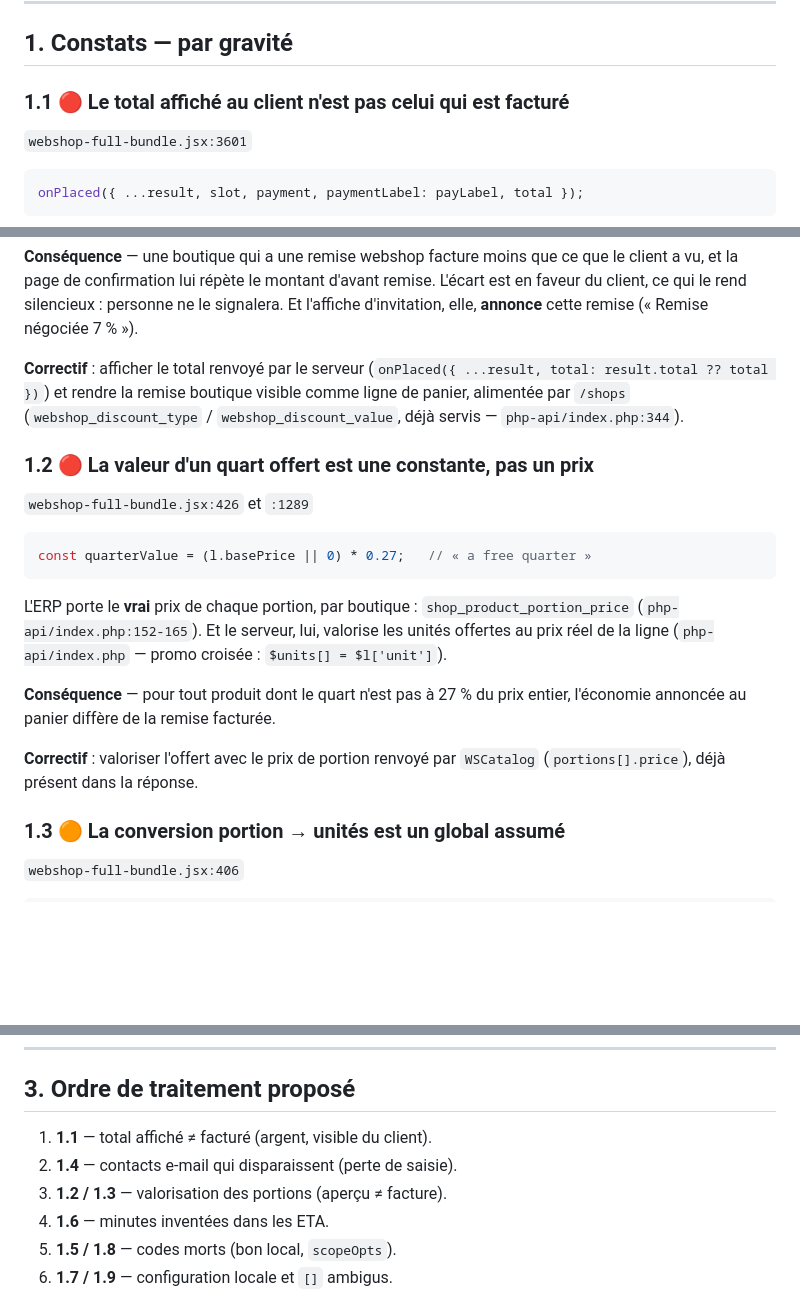
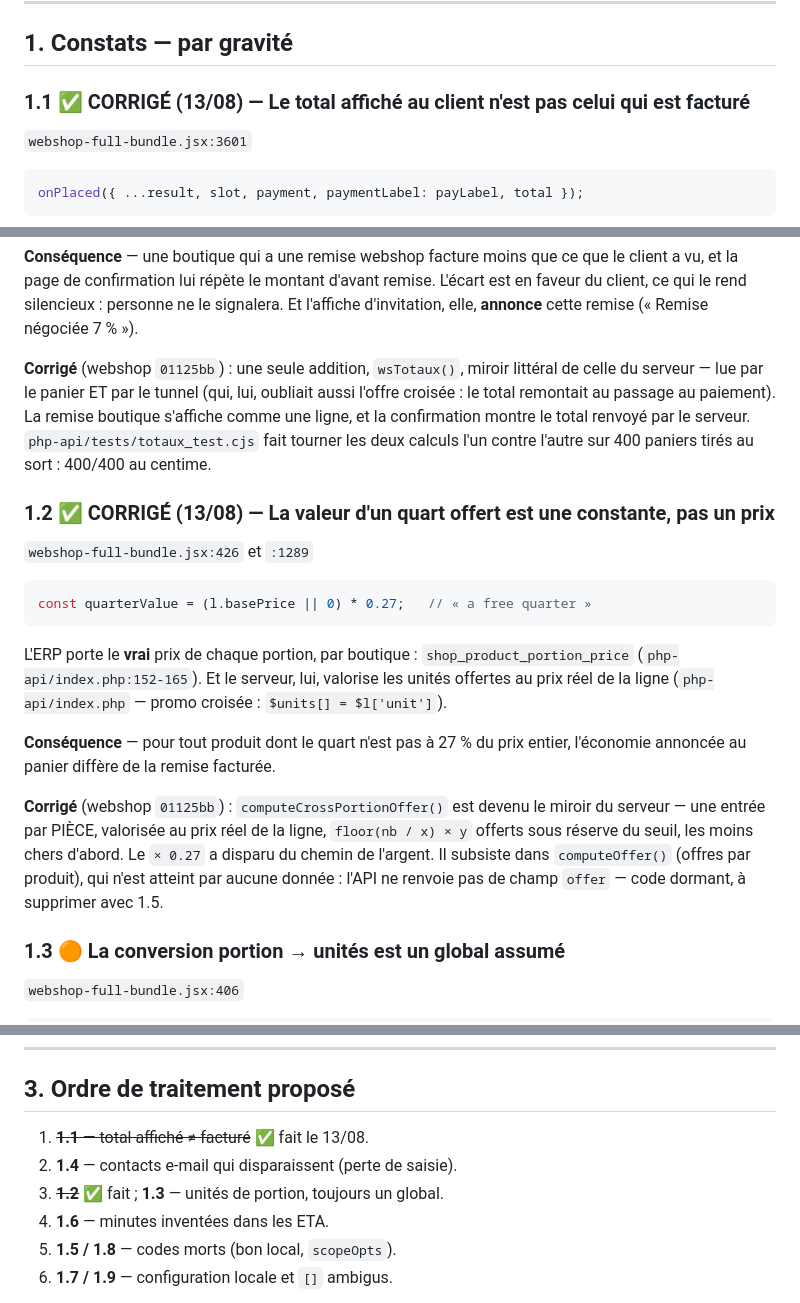
Before and after one commit to samsam2703MFC/back_office_ws_franchisee, a Markdown page: docs/AUDIT_ET_PROTOCOLE.md, 3 parts joined by grey strips. Rendered like a GitHub page; blank space fills up the shorter version.

Commit message:
Audit : les points 1.1 et 1.2 sont traités
Le document sert de tableau de bord : ce qui est corrigé le dit, avec le commit
qui le prouve. Restent en tête de liste les contacts e-mail qui disparaissent au
rechargement (1.4) et les minutes d'exploitation inventées (1.6).

Co-Authored-By: Claude Opus 5 <noreply@anthropic.com>
Claude-Session: https://claude.ai/code/session_01VAZL4MW547Tz8uTDDhATt1

```diff
--- a/docs/AUDIT_ET_PROTOCOLE.md
+++ b/docs/AUDIT_ET_PROTOCOLE.md
@@ -35,7 +35,7 @@ des **restes**, pas un état général.
 
 ## 1. Constats — par gravité
 
-### 1.1 🔴 Le total affiché au client n'est pas celui qui est facturé
+### 1.1 ✅ CORRIGÉ (13/08) — Le total affiché au client n'est pas celui qui est facturé
 
 `webshop-full-bundle.jsx:3601`
 
@@ -61,13 +61,14 @@ L'écart est en faveur du client, ce qui le rend silencieux : personne ne le
 signalera. Et l'affiche d'invitation, elle, **annonce** cette remise
 (« Remise négociée 7 % »).
 
-**Correctif** : afficher le total renvoyé par le serveur
-(`onPlaced({ ...result, total: result.total ?? total })`) et rendre la remise
-boutique visible comme ligne de panier, alimentée par `/shops`
-(`webshop_discount_type` / `webshop_discount_value`, déjà servis —
-`php-api/index.php:344`).
+**Corrigé** (webshop `01125bb`) : une seule addition, `wsTotaux()`, miroir
+littéral de celle du serveur — lue par le panier ET par le tunnel (qui, lui,
+oubliait aussi l'offre croisée : le total remontait au passage au paiement). La
+remise boutique s'affiche comme une ligne, et la confirmation montre le total
+renvoyé par le serveur. `php-api/tests/totaux_test.cjs` fait tourner les deux
+calculs l'un contre l'autre sur 400 paniers tirés au sort : 400/400 au centime.
 
-### 1.2 🔴 La valeur d'un quart offert est une constante, pas un prix
+### 1.2 ✅ CORRIGÉ (13/08) — La valeur d'un quart offert est une constante, pas un prix
 
 `webshop-full-bundle.jsx:426` et `:1289`
 
@@ -83,8 +84,12 @@ valorise les unités offertes au prix réel de la ligne
 **Conséquence** — pour tout produit dont le quart n'est pas à 27 % du prix
 entier, l'économie annoncée au panier diffère de la remise facturée.
 
-**Correctif** : valoriser l'offert avec le prix de portion renvoyé par
-`WSCatalog` (`portions[].price`), déjà présent dans la réponse.
+**Corrigé** (webshop `01125bb`) : `computeCrossPortionOffer()` est devenu le
+miroir du serveur — une entrée par PIÈCE, valorisée au prix réel de la ligne,
+`floor(nb / x) × y` offerts sous réserve du seuil, les moins chers d'abord. Le
+`× 0.27` a disparu du chemin de l'argent. Il subsiste dans `computeOffer()`
+(offres par produit), qui n'est atteint par aucune donnée : l'API ne renvoie
+pas de champ `offer` — code dormant, à supprimer avec 1.5.
 
 ### 1.3 🟠 La conversion portion → unités est un global assumé
 
@@ -350,9 +355,9 @@ précisément le flux où le constat **1.1** se manifeste.
 
 ## 3. Ordre de traitement proposé
 
-1. **1.1** — total affiché ≠ facturé (argent, visible du client).
+1. ~~**1.1** — total affiché ≠ facturé~~ ✅ fait le 13/08.
 2. **1.4** — contacts e-mail qui disparaissent (perte de saisie).
-3. **1.2 / 1.3** — valorisation des portions (aperçu ≠ facture).
+3. ~~**1.2**~~ ✅ fait ; **1.3** — unités de portion, toujours un global.
 4. **1.6** — minutes inventées dans les ETA.
 5. **1.5 / 1.8** — codes morts (bon local, `scopeOpts`).
 6. **1.7 / 1.9** — configuration locale et `[]` ambigus.
```
